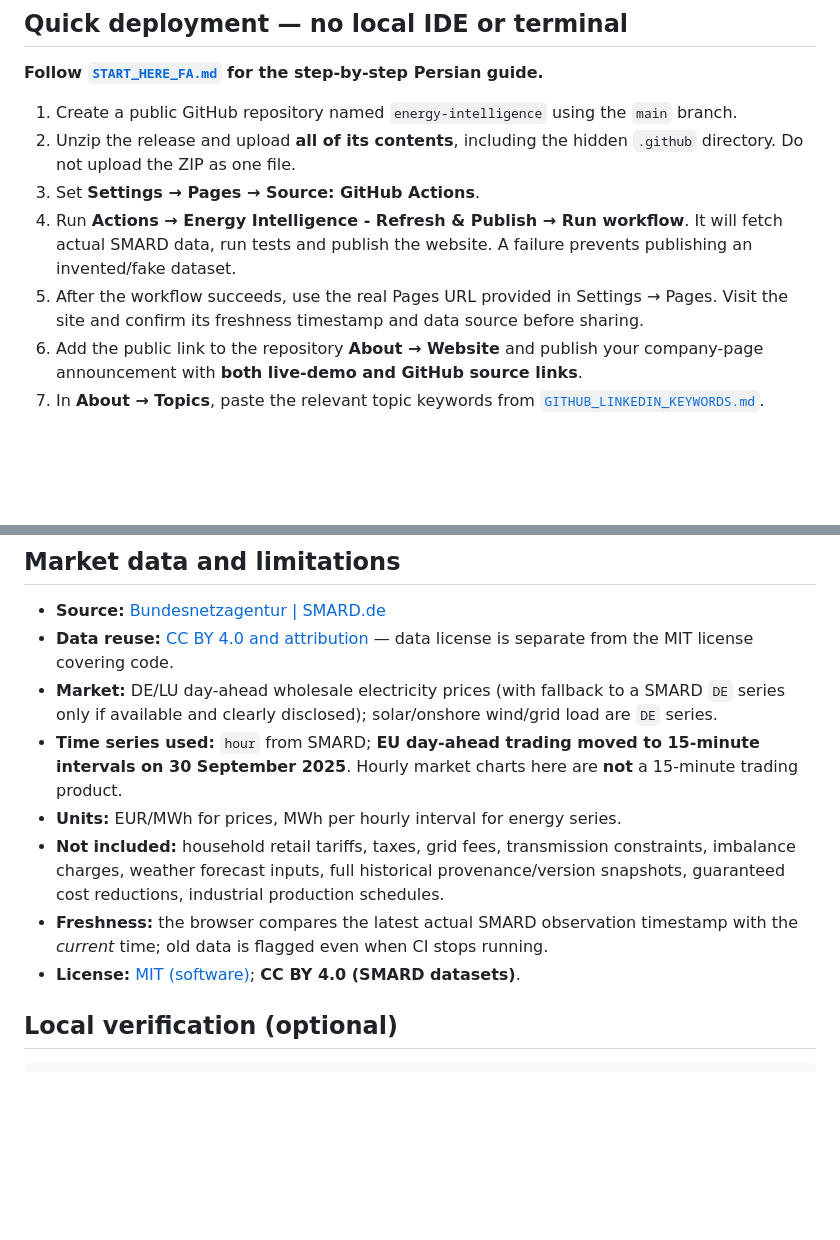
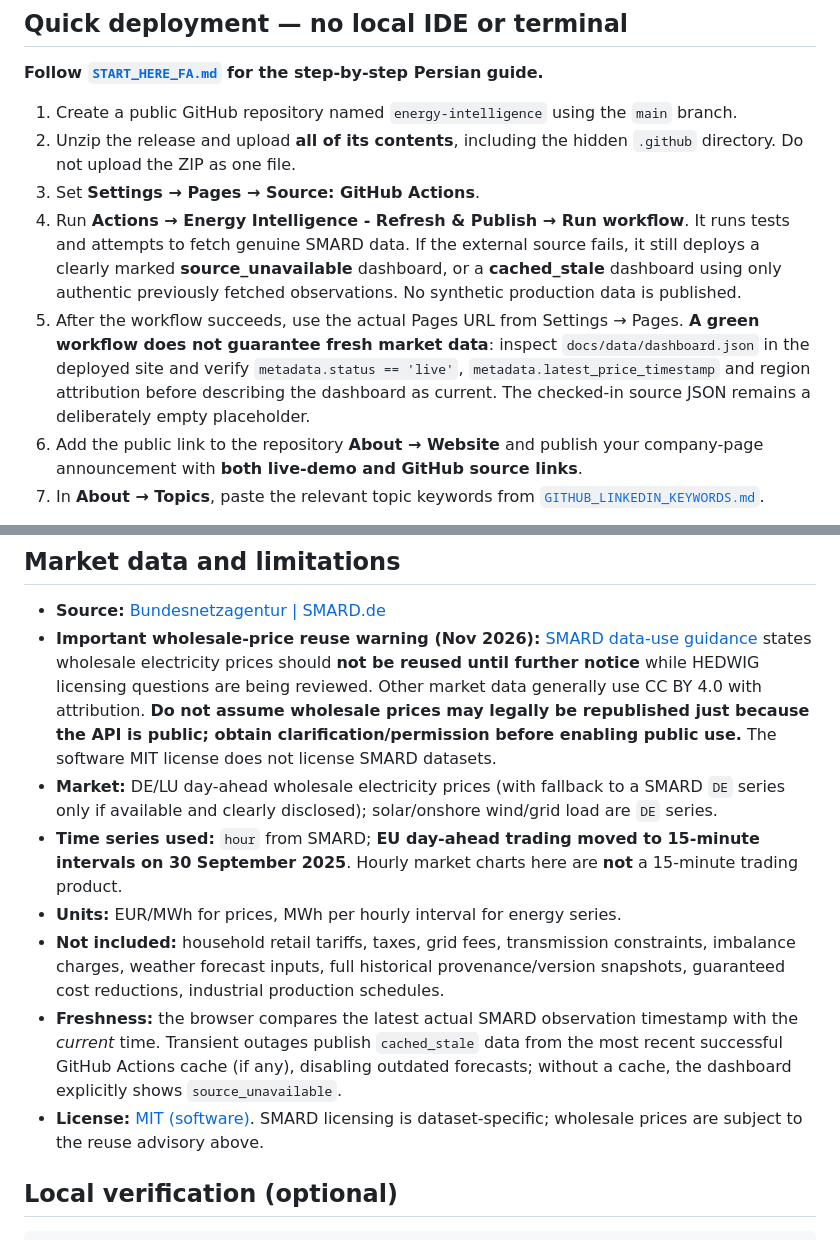
Before and after one commit to omid-fard/energy-intelligence, a Markdown page: README.md, 2 parts joined by grey strips. GitHub-like rendering; blank space fills up the shorter version.

Commit message:
Revise README for workflow and data reuse clarity
Updated instructions for running the workflow and clarified data reuse warnings regarding SMARD datasets.

```diff
--- a/README.md
+++ b/README.md
@@ -39,8 +39,8 @@ There is **no continuously running backend**, no persistent production database
 1. Create a public GitHub repository named `energy-intelligence` using the `main` branch.
 2. Unzip the release and upload **all of its contents**, including the hidden `.github` directory. Do not upload the ZIP as one file.
 3. Set **Settings → Pages → Source: GitHub Actions**.
-4. Run **Actions → Energy Intelligence - Refresh & Publish → Run workflow**. It will fetch actual SMARD data, run tests and publish the website. A failure prevents publishing an invented/fake dataset.
-5. After the workflow succeeds, use the real Pages URL provided in Settings → Pages. Visit the site and confirm its freshness timestamp and data source before sharing.
+4. Run **Actions → Energy Intelligence - Refresh & Publish → Run workflow**. It runs tests and attempts to fetch genuine SMARD data. If the external source fails, it still deploys a clearly marked **source_unavailable** dashboard, or a **cached_stale** dashboard using only authentic previously fetched observations. No synthetic production data is published.
+5. After the workflow succeeds, use the actual Pages URL from Settings → Pages. **A green workflow does not guarantee fresh market data**: inspect `docs/data/dashboard.json` in the deployed site and verify `metadata.status == 'live'`, `metadata.latest_price_timestamp` and region attribution before describing the dashboard as current. The checked-in source JSON remains a deliberately empty placeholder.
 6. Add the public link to the repository **About → Website** and publish your company-page announcement with **both live-demo and GitHub source links**.
 7. In **About → Topics**, paste the relevant topic keywords from [`GITHUB_LINKEDIN_KEYWORDS.md`](GITHUB_LINKEDIN_KEYWORDS.md).
 
@@ -81,13 +81,13 @@ German electricity market / SMARD API (real time series, hourly aggregation)
 ## Market data and limitations
 
 - **Source:** [Bundesnetzagentur | SMARD.de](https://www.smard.de/)
-- **Data reuse:** [CC BY 4.0 and attribution](https://www.smard.de/home/datennutzung) — data license is separate from the MIT license covering code.
+- **Important wholesale-price reuse warning (Nov 2026):** [SMARD data-use guidance](https://www.smard.de/home/datennutzung) states wholesale electricity prices should **not be reused until further notice** while HEDWIG licensing questions are being reviewed. Other market data generally use CC BY 4.0 with attribution. **Do not assume wholesale prices may legally be republished just because the API is public; obtain clarification/permission before enabling public use.** The software MIT license does not license SMARD datasets.
 - **Market:** DE/LU day-ahead wholesale electricity prices (with fallback to a SMARD `DE` series only if available and clearly disclosed); solar/onshore wind/grid load are `DE` series.
 - **Time series used:** `hour` from SMARD; **EU day-ahead trading moved to 15-minute intervals on 30 September 2025**. Hourly market charts here are **not** a 15-minute trading product.
 - **Units:** EUR/MWh for prices, MWh per hourly interval for energy series.
 - **Not included:** household retail tariffs, taxes, grid fees, transmission constraints, imbalance charges, weather forecast inputs, full historical provenance/version snapshots, guaranteed cost reductions, industrial production schedules.
-- **Freshness:** the browser compares the latest actual SMARD observation timestamp with the *current* time; old data is flagged even when CI stops running.
-- **License:** [MIT (software)](LICENSE); **CC BY 4.0 (SMARD datasets)**.
+- **Freshness:** the browser compares the latest actual SMARD observation timestamp with the *current* time. Transient outages publish `cached_stale` data from the most recent successful GitHub Actions cache (if any), disabling outdated forecasts; without a cache, the dashboard explicitly shows `source_unavailable`.
+- **License:** [MIT (software)](LICENSE). SMARD licensing is dataset-specific; wholesale prices are subject to the reuse advisory above.
 
 ## Local verification (optional)
 
```
